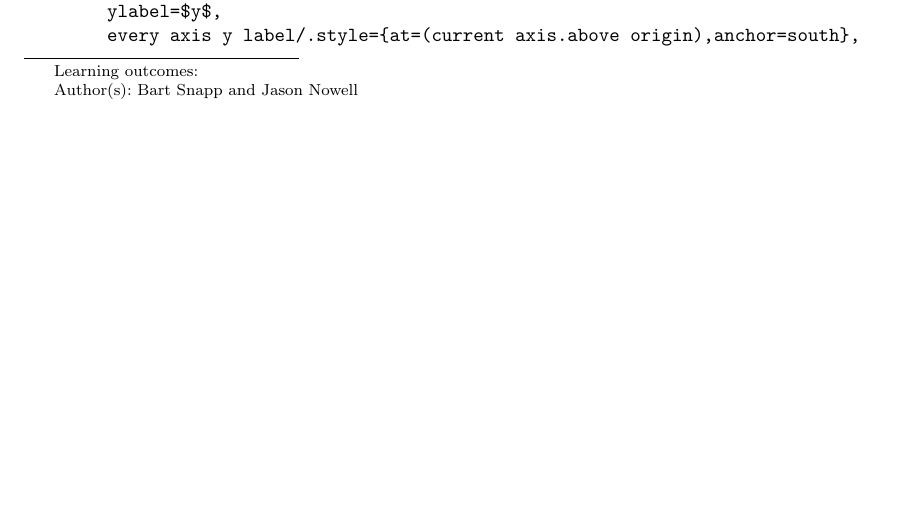
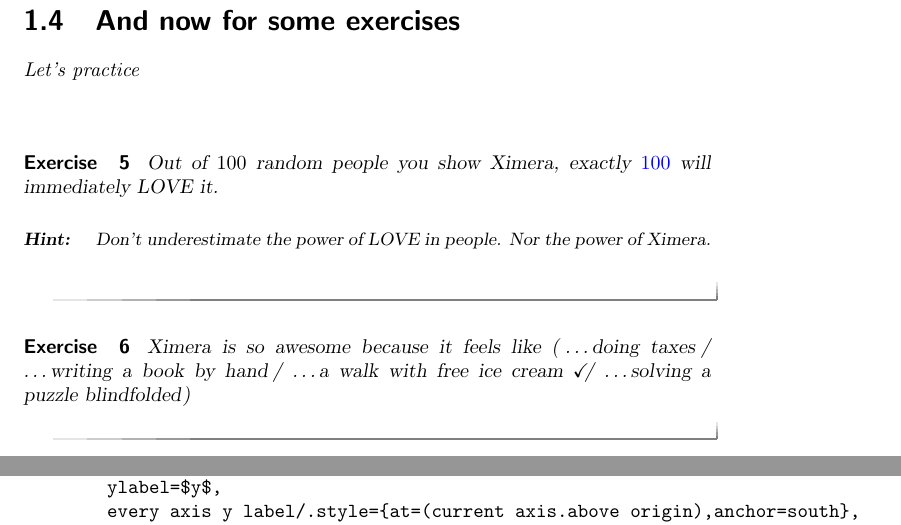
Before and after one commit to XimeraProject/ximeraFirstSteps, a LaTeX document (aFirstStepInXimera.tex, which reads basics/exercises/someExercises.tex): part of page 7 of 9 before the commit and two parts of pages 7 and 8 of 10 after it, the two joined at a grey line, cut at the place of the change, the shorter picture padded with empty space. Compiled offline with pdfLaTeX.

Commit message:
add exercises (with title!)

```diff
--- /dev/null
+++ b/basics/exercises/someExercises.tex
@@ -0,0 +1,29 @@
+\documentclass{ximera}
+\begin{document}
+    \title{And now for some exercises}
+    \begin{abstract} Let's practice \end{abstract}
+    \maketitle
+
+
+    \begin{exercise}
+    Out of $100$ random people you show Ximera, exactly $\answer{100}$ will immediately LOVE it.
+
+
+    \begin{hint}
+        Don't underestimate the power of LOVE in people. Nor the power of Ximera.
+    \end{hint}
+
+\end{exercise}
+
+\begin{exercise}
+    Ximera is so awesome because it feels like
+    \wordChoice{
+        \choice{\ldots doing taxes}
+        \choice{\ldots writing a book by hand}
+        \choice[correct]{\ldots a walk with free ice cream}
+        \choice{\ldots solving a puzzle blindfolded}
+    }
+\end{exercise}
+
+
+\end{document}
```
Also changed, not shown: aFirstStepInXimera.tex (+9 -3 lines).
